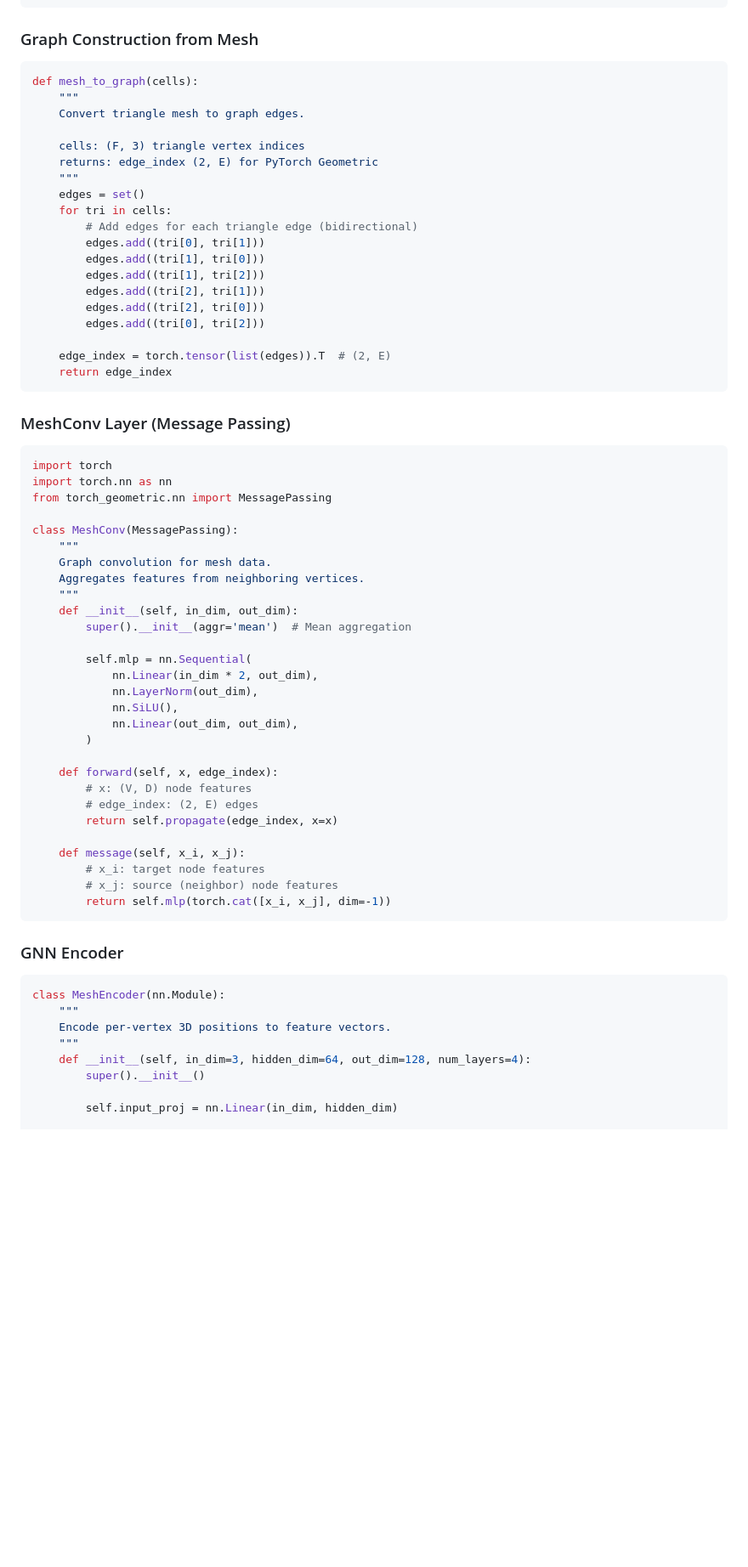
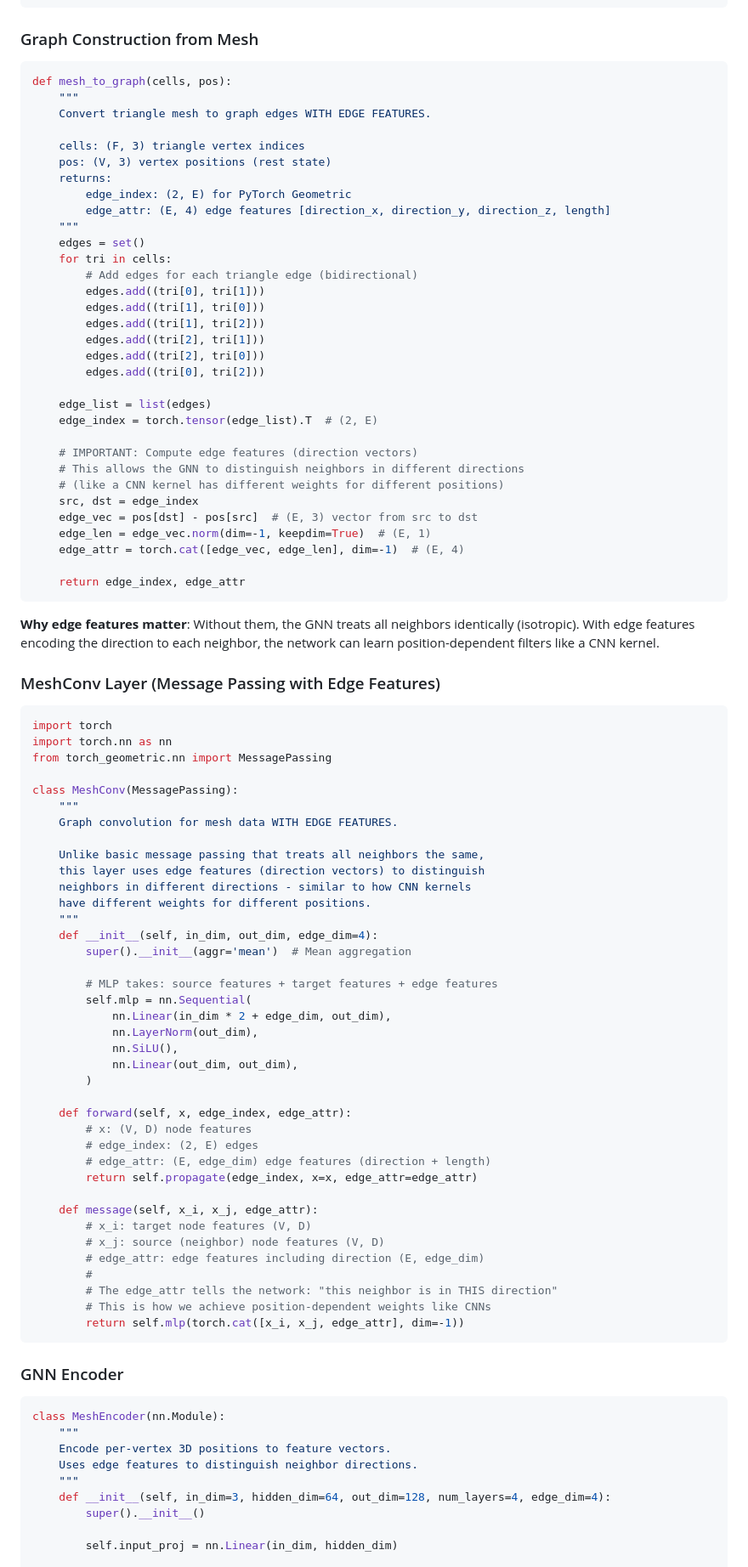
Before and after one commit to drhalftone/LAUGraphDeepFakes, a Markdown page: docs/trajectory_diffusion.md, the part around one of its changes. Shown at 85% size. GitHub-like rendering; blank space fills up the shorter version.

````diff
--- a/docs/trajectory_diffusion.md
+++ b/docs/trajectory_diffusion.md
@@ -227,12 +227,15 @@ Output: predicted noise ε (T, V, 3)
 ### Graph Construction from Mesh
 
 ```python
-def mesh_to_graph(cells):
+def mesh_to_graph(cells, pos):
     """
-    Convert triangle mesh to graph edges.
+    Convert triangle mesh to graph edges WITH EDGE FEATURES.
 
     cells: (F, 3) triangle vertex indices
-    returns: edge_index (2, E) for PyTorch Geometric
+    pos: (V, 3) vertex positions (rest state)
+    returns:
+        edge_index: (2, E) for PyTorch Geometric
+        edge_attr: (E, 4) edge features [direction_x, direction_y, direction_z, length]
     """
     edges = set()
     for tri in cells:
@@ -244,11 +247,23 @@ def mesh_to_graph(cells):
         edges.add((tri[2], tri[0]))
         edges.add((tri[0], tri[2]))
 
-    edge_index = torch.tensor(list(edges)).T  # (2, E)
-    return edge_index
+    edge_list = list(edges)
+    edge_index = torch.tensor(edge_list).T  # (2, E)
+
+    # IMPORTANT: Compute edge features (direction vectors)
+    # This allows the GNN to distinguish neighbors in different directions
+    # (like a CNN kernel has different weights for different positions)
+    src, dst = edge_index
+    edge_vec = pos[dst] - pos[src]  # (E, 3) vector from src to dst
+    edge_len = edge_vec.norm(dim=-1, keepdim=True)  # (E, 1)
+    edge_attr = torch.cat([edge_vec, edge_len], dim=-1)  # (E, 4)
+
+    return edge_index, edge_attr
 ```
 
-### MeshConv Layer (Message Passing)
+**Why edge features matter**: Without them, the GNN treats all neighbors identically (isotropic). With edge features encoding the direction to each neighbor, the network can learn position-dependent filters like a CNN kernel.
+
+### MeshConv Layer (Message Passing with Edge Features)
 
 ```python
 import torch
@@ -257,28 +272,38 @@ from torch_geometric.nn import MessagePassing
 
 class MeshConv(MessagePassing):
     """
-    Graph convolution for mesh data.
-    Aggregates features from neighboring vertices.
+    Graph convolution for mesh data WITH EDGE FEATURES.
+
+    Unlike basic message passing that treats all neighbors the same,
+    this layer uses edge features (direction vectors) to distinguish
+    neighbors in different directions - similar to how CNN kernels
+    have different weights for different positions.
     """
-    def __init__(self, in_dim, out_dim):
+    def __init__(self, in_dim, out_dim, edge_dim=4):
         super().__init__(aggr='mean')  # Mean aggregation
 
+        # MLP takes: source features + target features + edge features
         self.mlp = nn.Sequential(
-            nn.Linear(in_dim * 2, out_dim),
+            nn.Linear(in_dim * 2 + edge_dim, out_dim),
             nn.LayerNorm(out_dim),
             nn.SiLU(),
             nn.Linear(out_dim, out_dim),
         )
 
-    def forward(self, x, edge_index):
+    def forward(self, x, edge_index, edge_attr):
         # x: (V, D) node features
         # edge_index: (2, E) edges
-        return self.propagate(edge_index, x=x)
+        # edge_attr: (E, edge_dim) edge features (direction + length)
+        return self.propagate(edge_index, x=x, edge_attr=edge_attr)
 
-    def message(self, x_i, x_j):
-        # x_i: target node features
-        # x_j: source (neighbor) node features
-        return self.mlp(torch.cat([x_i, x_j], dim=-1))
+    def message(self, x_i, x_j, edge_attr):
+        # x_i: target node features (V, D)
+        # x_j: source (neighbor) node features (V, D)
+        # edge_attr: edge features including direction (E, edge_dim)
+        #
+        # The edge_attr tells the network: "this neighbor is in THIS direction"
+        # This is how we achieve position-dependent weights like CNNs
+        return self.mlp(torch.cat([x_i, x_j, edge_attr], dim=-1))
 ```
 
 ### GNN Encoder
@@ -287,8 +312,9 @@ class MeshConv(MessagePassing):
 class MeshEncoder(nn.Module):
     """
     Encode per-vertex 3D positions to feature vectors.
+    Uses edge features to distinguish neighbor directions.
     """
-    def __init__(self, in_dim=3, hidden_dim=64, out_dim=128, num_layers=4):
+    def __init__(self, in_dim=3, hidden_dim=64, out_dim=128, num_layers=4, edge_dim=4):
         super().__init__()
 
         self.input_proj = nn.Linear(in_dim, hidden_dim)
````
Also changed, not shown: other parts of docs/trajectory_diffusion.md (+62 -23 lines).
